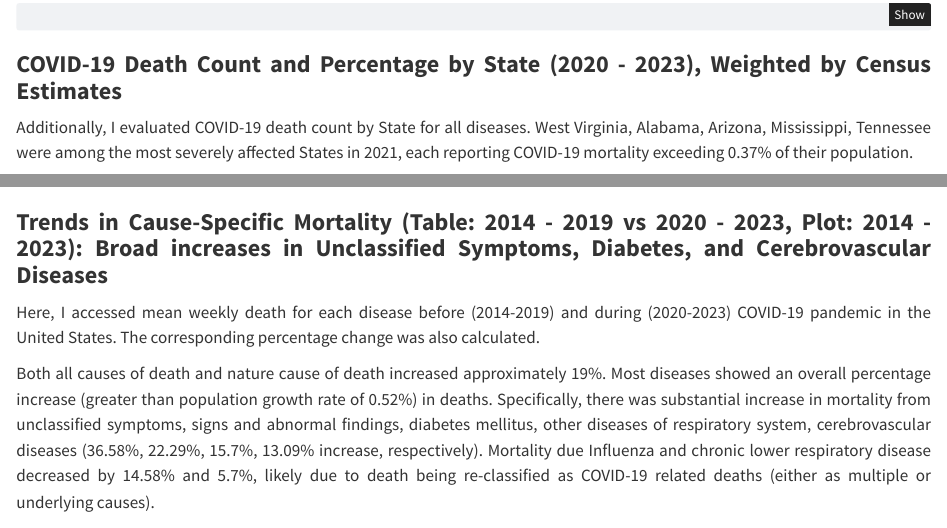
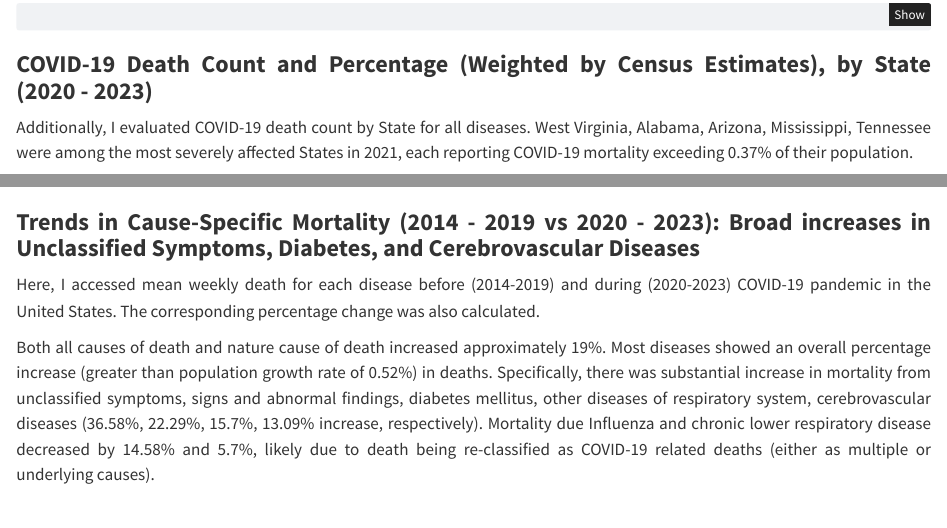
Before and after one commit to xinranwang111/PM566, a Quarto document (Midterm.qmd): the page in a window 1100 px wide, from 3640 px down, and a second part further down, joined at a grey line. Rendered offline with R 4.5, knitr and Pandoc in place of Quarto, with nearby package versions; some code elsewhere in the file could not run offline.

Commit message:
Add files via upload

````diff
--- a/Midterm.qmd
+++ b/Midterm.qmd
@@ -281,7 +281,7 @@ plot_grid(
 rm(plot_disease_distribution, plot_list, main_plot, plot_for_legend, legend)
 ```
 
-### **COVID-19 Death Count and Percentage by State (2020 - 2023), Weighted by Census Estimates**
+### **COVID-19 Death Count and Percentage (Weighted by Census Estimates), by State (2020 - 2023)**
 
 Additionally, I evaluated COVID-19 death count by State for all diseases. West Virginia, Alabama, Arizona, Mississippi, Tennessee were among the most severely affected States in 2021, each reporting COVID-19 mortality exceeding 0.37% of their population.
 
@@ -382,7 +382,7 @@ kable(df %>%
 
 ```
 
-### **Trends in Cause-Specific Mortality (Table: 2014 - 2019 vs 2020 - 2023, Plot: 2014 - 2023): Broad increases in Unclassified Symptoms, Diabetes, and Cerebrovascular Diseases**
+### **Trends in Cause-Specific Mortality (2014 - 2019 vs 2020 - 2023): Broad increases in Unclassified Symptoms, Diabetes, and Cerebrovascular Diseases**
 
 Here, I accessed mean weekly death for each disease before (2014-2019) and during (2020-2023) COVID-19 pandemic in the United States. The corresponding percentage change was also calculated.
 
````
Also changed, not shown: Midterm.qmd (2 more changed lines).
